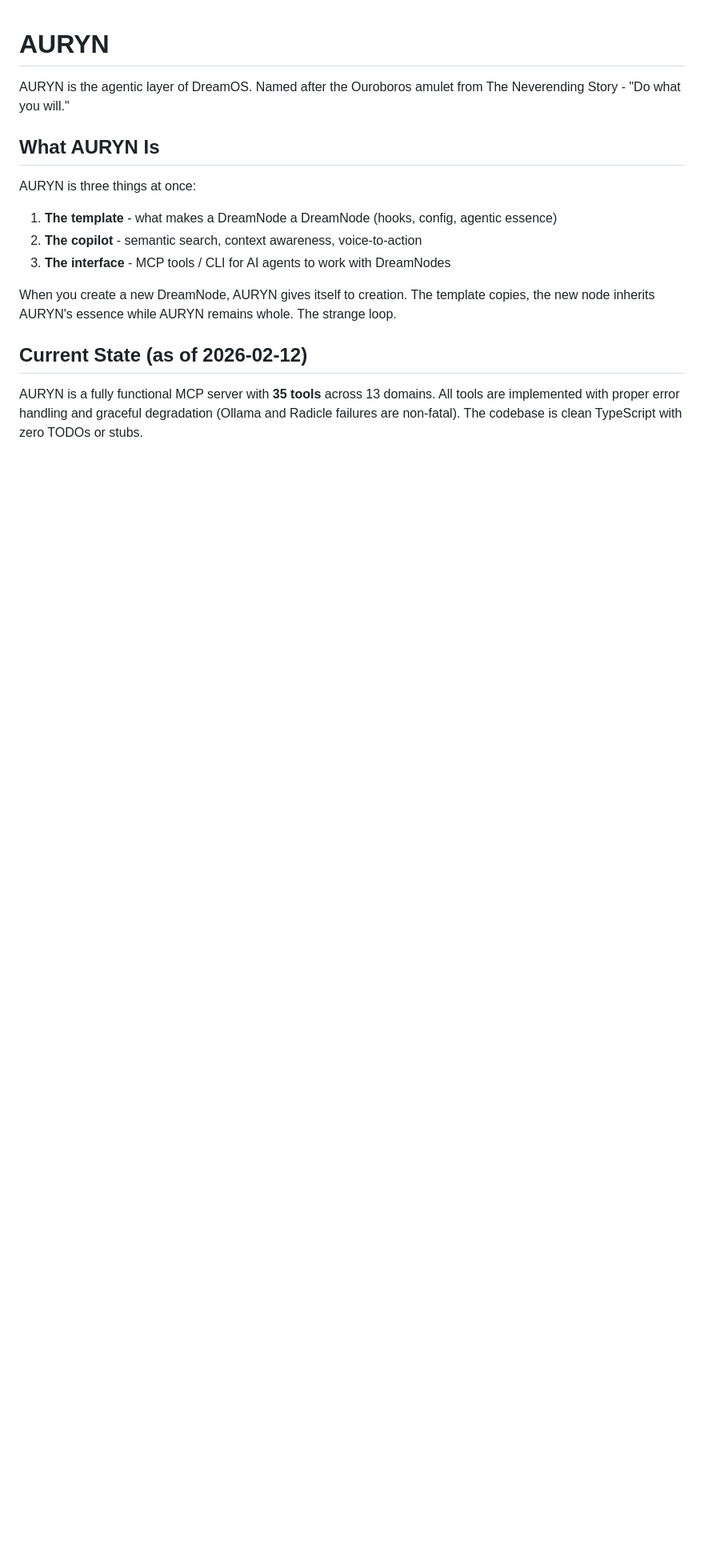
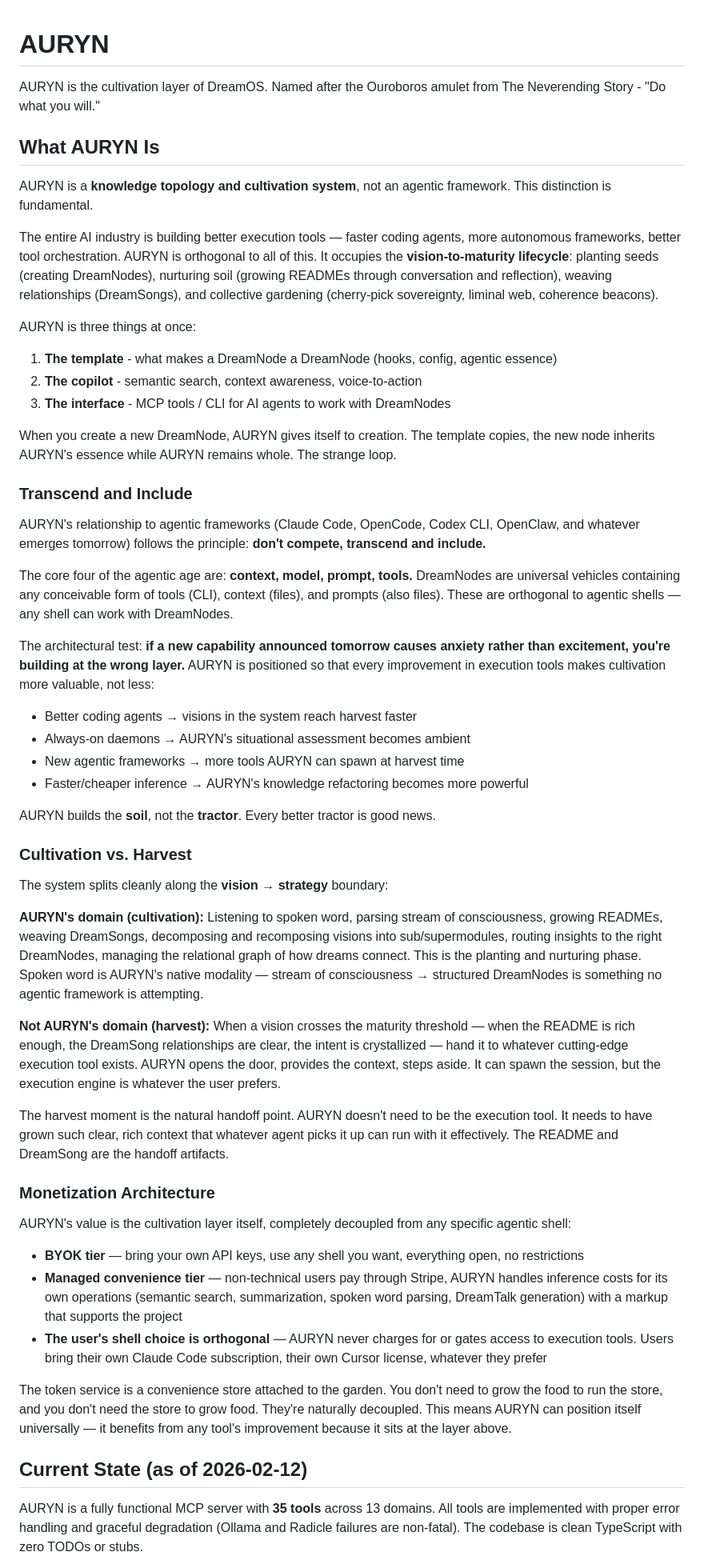
Before and after one commit to ProjectLiminality/AURYN-Prototype, a Markdown page: README.md, the part around one of its changes. Shown at 80% size. Rendered like a GitHub page; blank space fills up the shorter version.

Commit message:
Reframe AURYN as cultivation layer, not agentic framework
Transcend and include: AURYN builds the soil, not the tractor.
Every better execution tool is good news for the knowledge topology layer.
Adds cultivation vs harvest boundary, monetization architecture, universal principle.

Co-Authored-By: Claude Opus 4.6 <noreply@anthropic.com>

```diff
--- a/README.md
+++ b/README.md
@@ -1,8 +1,12 @@
 # AURYN
 
-AURYN is the agentic layer of DreamOS. Named after the Ouroboros amulet from The Neverending Story - "Do what you will."
+AURYN is the cultivation layer of DreamOS. Named after the Ouroboros amulet from The Neverending Story - "Do what you will."
 
 ## What AURYN Is
+
+AURYN is a **knowledge topology and cultivation system**, not an agentic framework. This distinction is fundamental.
+
+The entire AI industry is building better execution tools — faster coding agents, more autonomous frameworks, better tool orchestration. AURYN is orthogonal to all of this. It occupies the **vision-to-maturity lifecycle**: planting seeds (creating DreamNodes), nurturing soil (growing READMEs through conversation and reflection), weaving relationships (DreamSongs), and collective gardening (cherry-pick sovereignty, liminal web, coherence beacons).
 
 AURYN is three things at once:
 
@@ -11,6 +15,41 @@ AURYN is three things at once:
 3. **The interface** - MCP tools / CLI for AI agents to work with DreamNodes
 
 When you create a new DreamNode, AURYN gives itself to creation. The template copies, the new node inherits AURYN's essence while AURYN remains whole. The strange loop.
+
+### Transcend and Include
+
+AURYN's relationship to agentic frameworks (Claude Code, OpenCode, Codex CLI, OpenClaw, and whatever emerges tomorrow) follows the principle: **don't compete, transcend and include.**
+
+The core four of the agentic age are: **context, model, prompt, tools.** DreamNodes are universal vehicles containing any conceivable form of tools (CLI), context (files), and prompts (also files). These are orthogonal to agentic shells — any shell can work with DreamNodes.
+
+The architectural test: **if a new capability announced tomorrow causes anxiety rather than excitement, you're building at the wrong layer.** AURYN is positioned so that every improvement in execution tools makes cultivation more valuable, not less:
+
+- Better coding agents → visions in the system reach harvest faster
+- Always-on daemons → AURYN's situational assessment becomes ambient
+- New agentic frameworks → more tools AURYN can spawn at harvest time
+- Faster/cheaper inference → AURYN's knowledge refactoring becomes more powerful
+
+AURYN builds the **soil**, not the **tractor**. Every better tractor is good news.
+
+### Cultivation vs. Harvest
+
+The system splits cleanly along the **vision → strategy** boundary:
+
+**AURYN's domain (cultivation):** Listening to spoken word, parsing stream of consciousness, growing READMEs, weaving DreamSongs, decomposing and recomposing visions into sub/supermodules, routing insights to the right DreamNodes, managing the relational graph of how dreams connect. This is the planting and nurturing phase. Spoken word is AURYN's native modality — stream of consciousness → structured DreamNodes is something no agentic framework is attempting.
+
+**Not AURYN's domain (harvest):** When a vision crosses the maturity threshold — when the README is rich enough, the DreamSong relationships are clear, the intent is crystallized — hand it to whatever cutting-edge execution tool exists. AURYN opens the door, provides the context, steps aside. It can spawn the session, but the execution engine is whatever the user prefers.
+
+The harvest moment is the natural handoff point. AURYN doesn't need to be the execution tool. It needs to have grown such clear, rich context that whatever agent picks it up can run with it effectively. The README and DreamSong are the handoff artifacts.
+
+### Monetization Architecture
+
+AURYN's value is the cultivation layer itself, completely decoupled from any specific agentic shell:
+
+- **BYOK tier** — bring your own API keys, use any shell you want, everything open, no restrictions
+- **Managed convenience tier** — non-technical users pay through Stripe, AURYN handles inference costs for its own operations (semantic search, summarization, spoken word parsing, DreamTalk generation) with a markup that supports the project
+- **The user's shell choice is orthogonal** — AURYN never charges for or gates access to execution tools. Users bring their own Claude Code subscription, their own Cursor license, whatever they prefer
+
+The token service is a convenience store attached to the garden. You don't need to grow the food to run the store, and you don't need the store to grow food. They're naturally decoupled. This means AURYN can position itself universally — it benefits from any tool's improvement because it sits at the layer above.
 
 ## Current State (as of 2026-02-12)
 
```
Also changed, not shown: other parts of README.md (+15 -6 lines).
